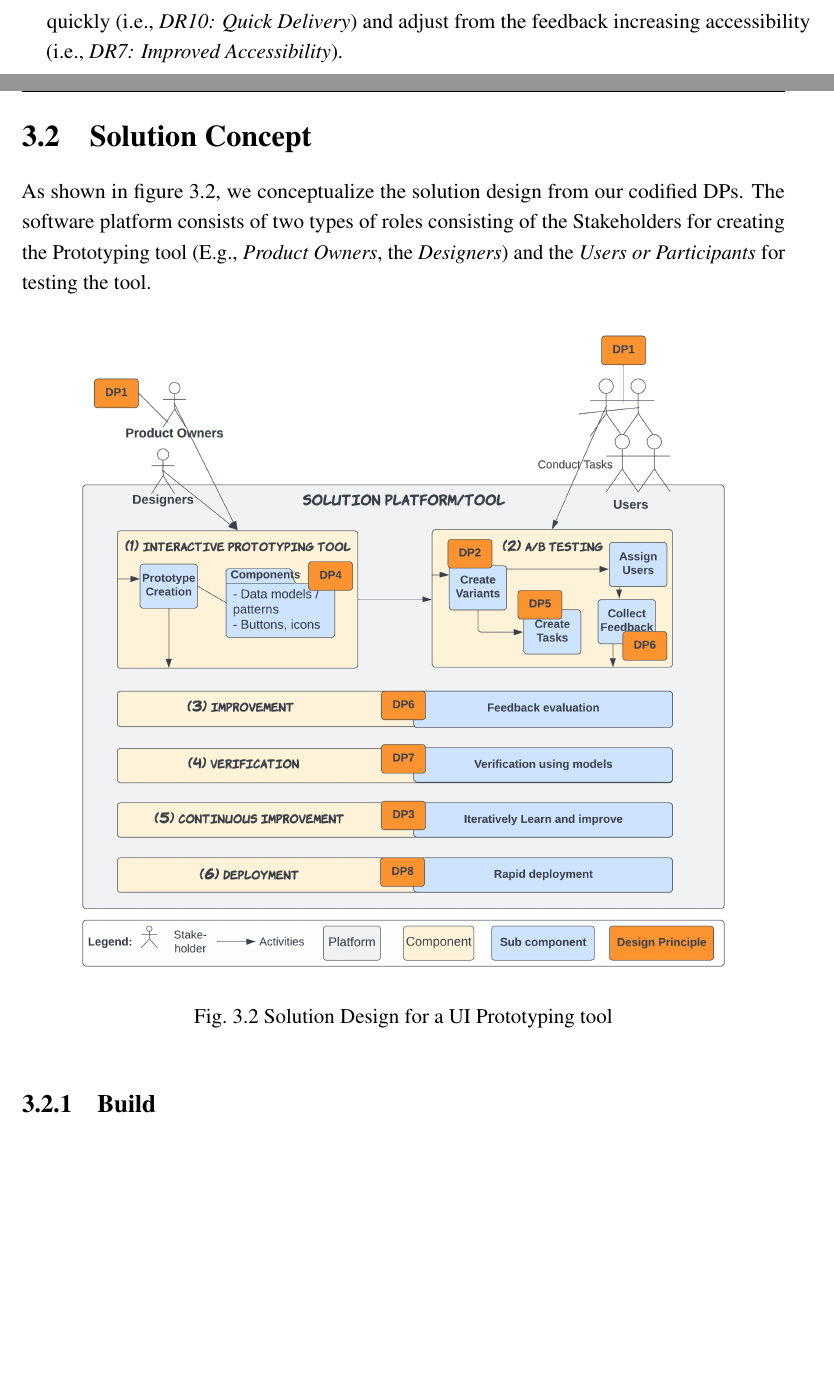
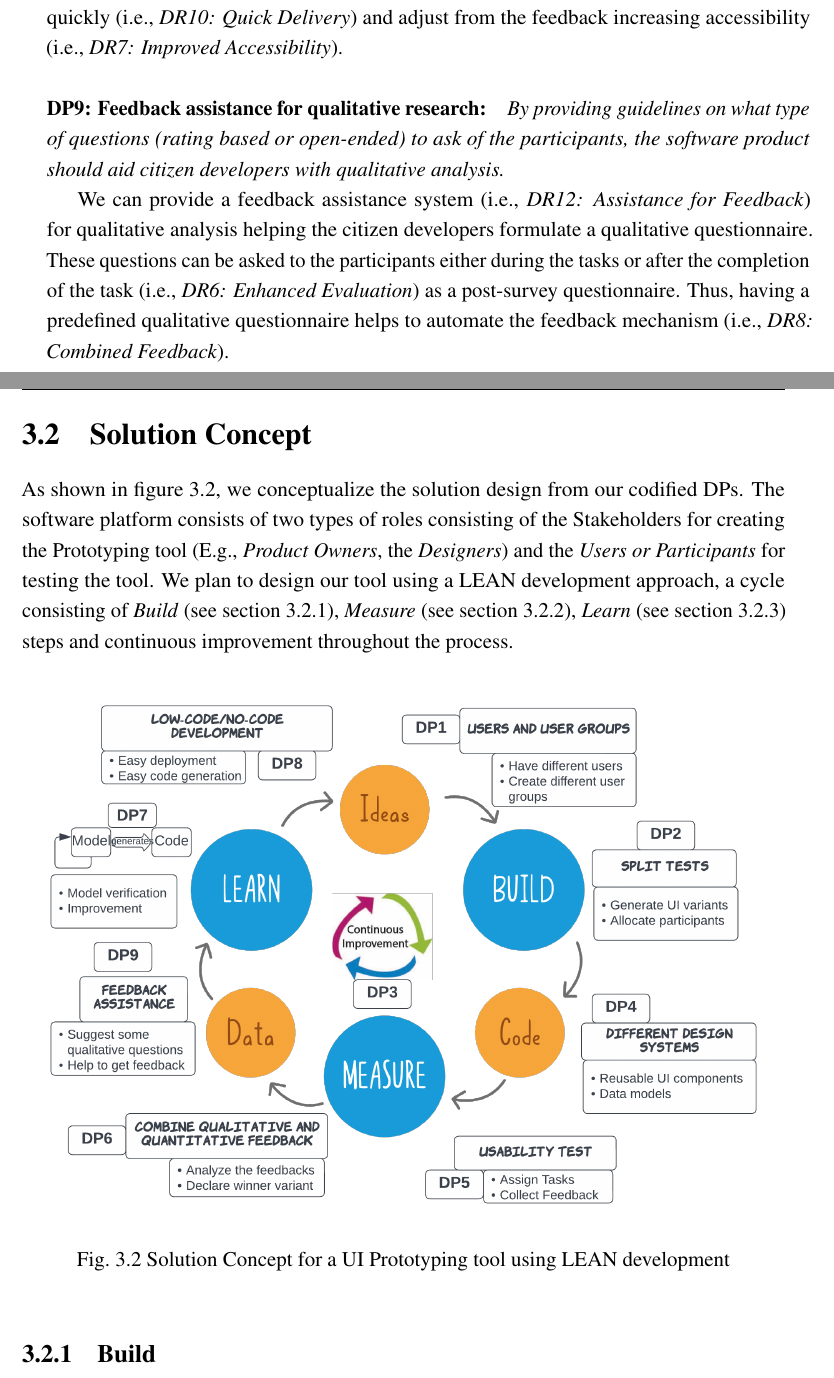
Before and after one commit to rakshitongit/master-thesis, a LaTeX thesis (master-thesis-dissertations/thesis.tex, which reads master-thesis-dissertations/Chapters/Design/design.tex): two parts of pages 53 and 54 of 80 before the commit and two parts of pages 53 and 54 of 78 after it, joined at a grey line, cut so that both start at the same text, the shorter picture padded with empty space. Compiled offline with pdfLaTeX.

Commit message:
Updates the thesis

```diff
--- a/master-thesis-dissertations/Chapters/Design/design.tex
+++ b/master-thesis-dissertations/Chapters/Design/design.tex
@@ -96,10 +96,12 @@ Adding new features, scaling up, and making changes, as needed, make the tool mo
 In literature, this is reasoned by the fact that a product can be tested against different design solutions and variations \cite{article:CE:fitzgerald} to see which variant performs the best in terms of usability, aesthetics, and other characteristics \cite{article:controlled:experiements}.
 At the same time, continuously improve \cite{article:CE:ros} the product based on the feedback of the best-fit variant.
 
-\paragraph*{\ac{dr}12 Assistance for Qualitative Feedback} states that \textit{A Software product should help the citizen developers with the qualitative analysis by guiding them on what questions should be asked to the participants.}
+\paragraph*{\ac{dr}12 Provide feedback assistance} states that \textit{A Software product should help the citizen developers with the analysis by guiding them on what questions should be asked to the participants.}
 In literature, this is reasoned by the fact that there are many ways of creating qualitative analysis questions \cite{misc:dsr:mayring} confusing the citizen developers on deciding the correct approach \cite{misc:qualitative:qualitative}.
 Therefore, there should be a recommendation system for suggesting the relevant questions called post-task questionnaires.
 Some examples\footnote{Examples post-task questionnaires: \url{https://uxpsychology.substack.com/p/standardized-usability-questionnaires-ccb}} are ASQ\footnote{ASQ (After Scenario Questions): \url{https://ehealth.uvic.ca/resources/tools/UsabilityBenchmarking/05a-2011.02.15-ASQ_and_PSSUQ_Questionnaires-no_supplements-v3.0.pdf}} (After Scenario Questionnaire) which consists of 3 questions, SMEQ (Subjective Mental Effort Questionnaire) which is composed of 1 question, etc.
+
+\clearpage
 %********************************** % Design Principles **************************************
 \subsection{Design Principles (DPs)}
 \label{design:section:designprinciple}
@@ -138,7 +140,7 @@ A \ac{ui} Prototyping tool is helpful when different interactive (i.e., \textit{
 It helps to get more feedback (i.e., \textit{DR8: Combined Feedback}) from the users or the customers, improving the product's usability and Functionality.
 % In many tools, we saw the use of many \ac{desy} like \texttt{Design System Components} (e.g., buttons, forms etc.), \texttt{Design System Patterns} (e.g., patterns for communication and data transfer between components), \texttt{Accessibility standards} (e.g., some guidelines to promote accessibility).
 
-\paragraph{\ac{dp}5: Usability Tests:} \textit{Usability testing can provide valuable insights into how users interact with a product and can help to improve the \ac{ux}. It's an effective method to detect usability issues early in the development process and to ensure the product is user-friendly, efficient, and easy to use.}
+\paragraph{\ac{dp}5: Task-based Usability Tests:} \textit{Usability testing can provide valuable insights into how users interact with a product and can help to improve the \ac{ux}. It's an effective method to detect usability issues early in the development process by assigning tasks to the participants and ensuring the product is user-friendly, efficient, and easy to use, utilizing the feedback from the tasks.}
 
 We can improve the usability of software by observing different users (i.e., \textit{DR1: Heterogenous Users}) as they interact with the product and measuring how well they can accomplish specific tasks or goals (i.e., \textit{DR6: Enhanced Evaluation}).
 Moreover, the users can provide valuable insights into how easy or difficult it is to use the product and help identify areas where developers could improve the UI or design using user feedback (i.e., \textit{DR8: Combined Feedback}).
@@ -158,23 +160,30 @@ Furthermore, modeling tools can automatically generate code or other documentati
 We can achieve rapid solution delivery through the use of agile development methodologies and iterative design of the software (i.e., \textit{DR2: Iterative Refinement}).
 With rapid solution delivery, software development teams can get feedback from users and stakeholders more quickly (i.e., \textit{DR10: Quick Delivery}) and adjust from the feedback increasing accessibility (i.e., \textit{DR7: Improved Accessibility}).
 
+\paragraph{\ac{dp}9: Feedback assistance for qualitative research:} \textit{By providing guidelines on what type of questions (rating based or open-ended) to ask of the participants, the software product should aid citizen developers with qualitative analysis.}
+
+We can provide a feedback assistance system (i.e., \textit{\ac{dr}12: Assistance for Feedback}) for qualitative analysis helping the citizen developers formulate a qualitative questionnaire.
+These questions can be asked to the participants either during the tasks or after the completion of the task (i.e., \textit{\ac{dr}6: Enhanced Evaluation}) as a post-survey questionnaire.
+Thus, having a predefined qualitative questionnaire helps to automate the feedback mechanism (i.e., \textit{\ac{dr}8: Combined Feedback}).
+
 \clearpage
 %********************************** % Solution Concept **************************************
 \section{Solution Concept}
 \label{design:section:solutionconcept}
-As shown in figure \ref{fig:design:solutiondesign}, we conceptualize the solution design from our codified \ac{dp}s.
+As shown in figure \ref{fig:design:lean}, we conceptualize the solution design from our codified \ac{dp}s.
 The software platform consists of two types of roles consisting of the Stakeholders for creating the Prototyping tool (E.g., \textit{Product Owners}, the \textit{Designers}) and the \textit{Users or Participants} for testing the tool.
-\begin{figure}[htbp!]
-  \centering
-  \includegraphics[width=0.9\textwidth]{Sol-design.png}
-  \caption[Solution Design]{Solution Design for a UI Prototyping tool}
-  \label{fig:design:solutiondesign}
-\end{figure}
+We plan to design our tool using a LEAN development approach, a cycle consisting of \textit{Build} (see section \ref{design:section:build}), \textit{Measure} (see section \ref{design:section:measure}), \textit{Learn} (see section \ref{design:section:learn}) steps and continuous improvement throughout the process.
+% \begin{figure}[htbp!]
+%   \centering
+%   \includegraphics[width=0.9\textwidth]{Sol-design.png}
+%   \caption[Solution Design]{Solution Design for a UI Prototyping tool}
+%   \label{fig:design:solutiondesign}
+% \end{figure}
 
 \begin{figure}[htbp!]
   \centering
-  \includegraphics[width=0.6\textwidth]{LEAN-DPs.png}
-  \caption[Solution Design]{Solution Design for a UI Prototyping tool}
+  \includegraphics[width=1\textwidth]{LEAN-DPs.png}
+  \caption[Solution Concept]{Solution Concept for a UI Prototyping tool using LEAN development}
   \label{fig:design:lean}
 \end{figure}
 
```
Also changed, not shown: master-thesis-dissertations/Chapters/Design/Figs/LEAN-DPs.png, master-thesis-dissertations/Chapters/Design/Figs/LEAN-DPs_1.png (added), master-thesis-dissertations/Chapters/Design/Figs/Table-drs-dps.png, master-thesis-dissertations/Chapters/Design/Figs/Table-drs-dps_1.png (added), master-thesis-dissertations/Chapters/Design/design.tex (8 more changed lines), 1 other file.
